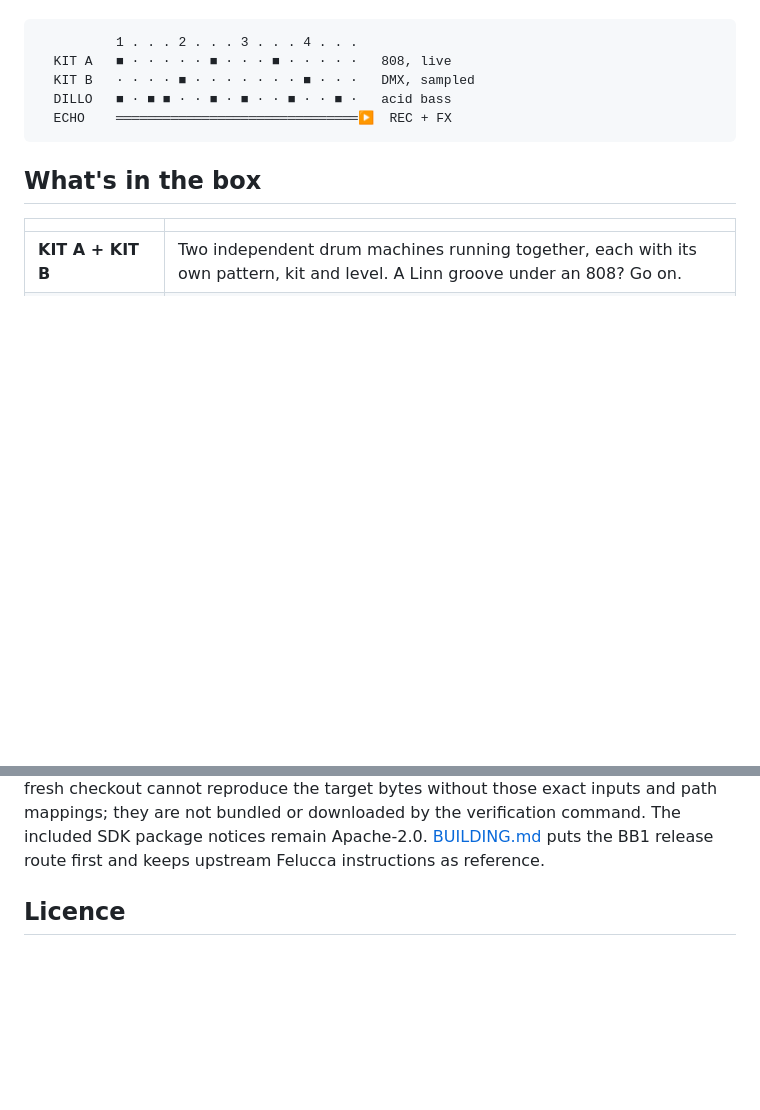
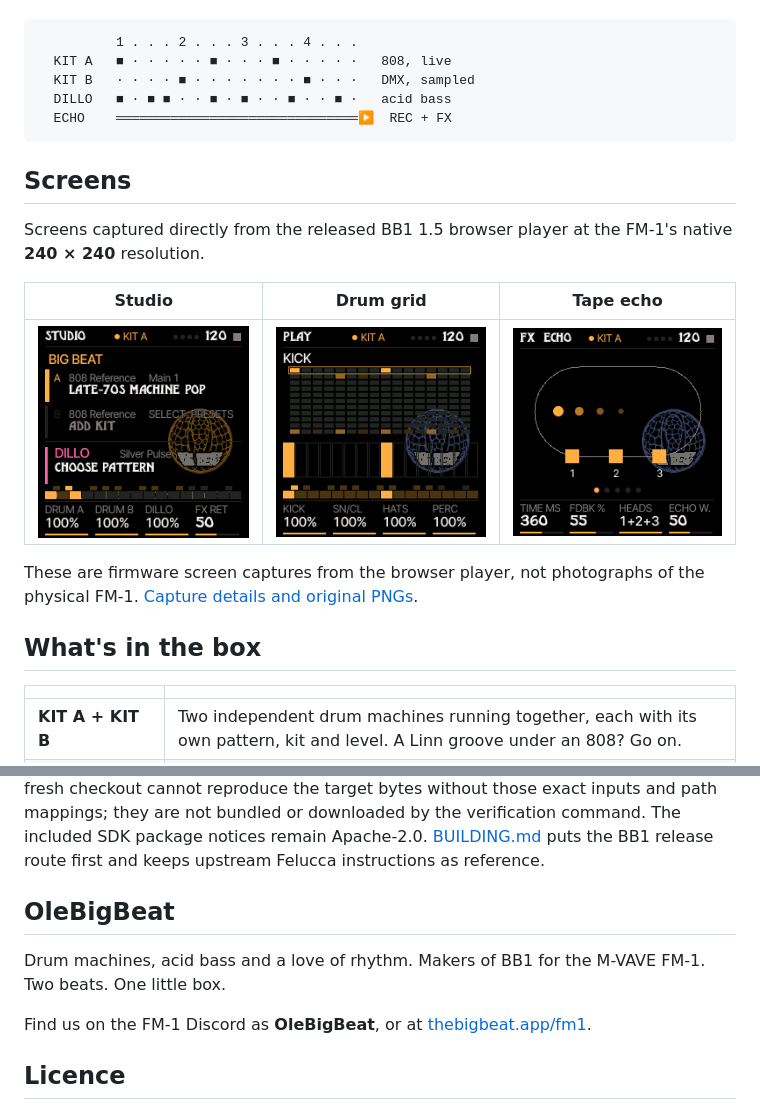
Before and after one commit to TexasRADIO/bb1-firmware, a Markdown page: README.md, 2 parts joined by grey strips. GitHub-like rendering; pictures changed too: docs/media/bb1-effects-240.png (added), docs/media/bb1-sequencer-240.png (added), docs/media/bb1-studio-240.png (added); blank space fills up the shorter version.

Commit message:
Add BB1 screen gallery, OleBigBeat bio and Firmware Hub card metadata

````diff
--- a/README.md
+++ b/README.md
@@ -27,6 +27,16 @@
   DILLO   ■ · ■ ■ · · ■ · ■ · · ■ · · ■ ·   acid bass
   ECHO    ═══════════════════════════════▶  REC + FX
 ```
+
+## Screens
+
+Screens captured directly from the released BB1 1.5 browser player at the FM-1's native **240 × 240** resolution.
+
+| Studio | Drum grid | Tape echo |
+|---|---|---|
+| ![BB1 Studio overview with the Late-70s Machine Pop pattern selected](docs/media/bb1-studio-240.png) | ![BB1 drum grid showing the kick pattern and four drum level controls](docs/media/bb1-sequencer-240.png) | ![BB1 tape echo screen with time, feedback, head selection and echo level](docs/media/bb1-effects-240.png) |
+
+These are firmware screen captures from the browser player, not photographs of the physical FM-1. [Capture details and original PNGs](docs/media/SCREENSHOTS.md).
 
 ## What's in the box
 
@@ -91,6 +101,12 @@ The corrected runtime and package both report `FM-1_92200105`; the friendly rele
 The verifier runs host suites, the worker/serial oracle, level checks, the from-source target build and deterministic packaging, including negative cases. Exit 0 proves the expected bytes match. It does not prove hardware acceptance. The original 1.5 engine's exact install/readback and two 65-second two-drum runs passed on the FM-1 with zero fault or miss counters; their retained maximum was 5,475.3 µs against a 5,802.7 µs deadline. The second run retained the first run's boot-cumulative maximum. Physical ACID, three-focus and Square Acid walkthroughs remain unperformed on this candidate while Joe is remote. The identity-only build has separate runtime/app/data readback evidence in `BB1-1.5-ID-HARDWARE-RECEIPT.json`; its other 74 native objects are unchanged. See the historical `BB1-1.5-HARDWARE-RECEIPT.json` and [the current build instructions](BB1-1.5-ID-BUILD.md).
 
 **Build inputs:** external inputs are checked against `big-beat/integration/inputs.json` by SHA-256. The JieLi `pi32v2` toolchain, linker overlay, asset symbols/object and pinned Docker image are external dependencies. Some paths still refer to our build machine. A fresh checkout cannot reproduce the target bytes without those exact inputs and path mappings; they are not bundled or downloaded by the verification command. The included SDK package notices remain Apache-2.0. [BUILDING.md](BUILDING.md) puts the BB1 release route first and keeps upstream Felucca instructions as reference.
+
+## OleBigBeat
+
+Drum machines, acid bass and a love of rhythm. Makers of BB1 for the M-VAVE FM-1. Two beats. One little box.
+
+Find us on the FM-1 Discord as **OleBigBeat**, or at [thebigbeat.app/fm1](https://thebigbeat.app/fm1/).
 
 ## Licence
 
````
Also changed, not shown: docs/media/SCREENSHOTS.md (added, +13 -0 lines), 1 other file.
